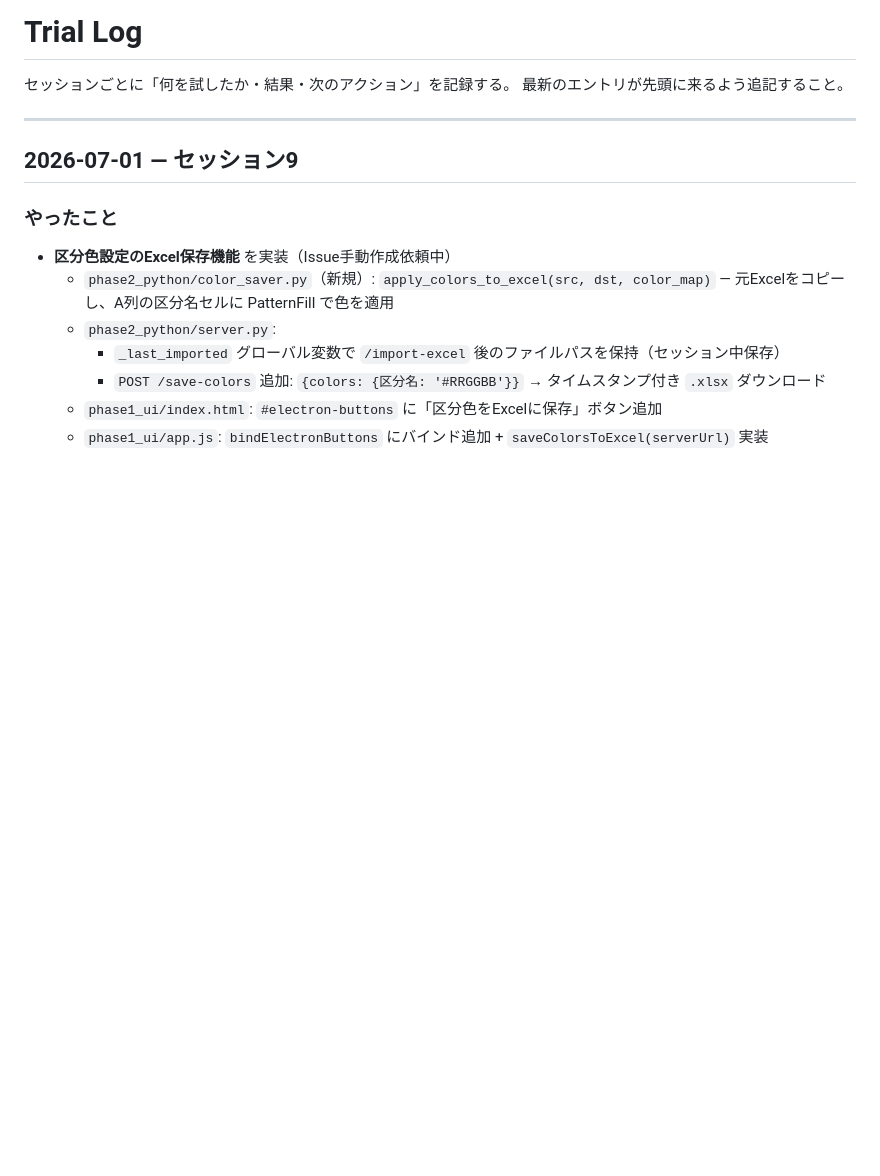
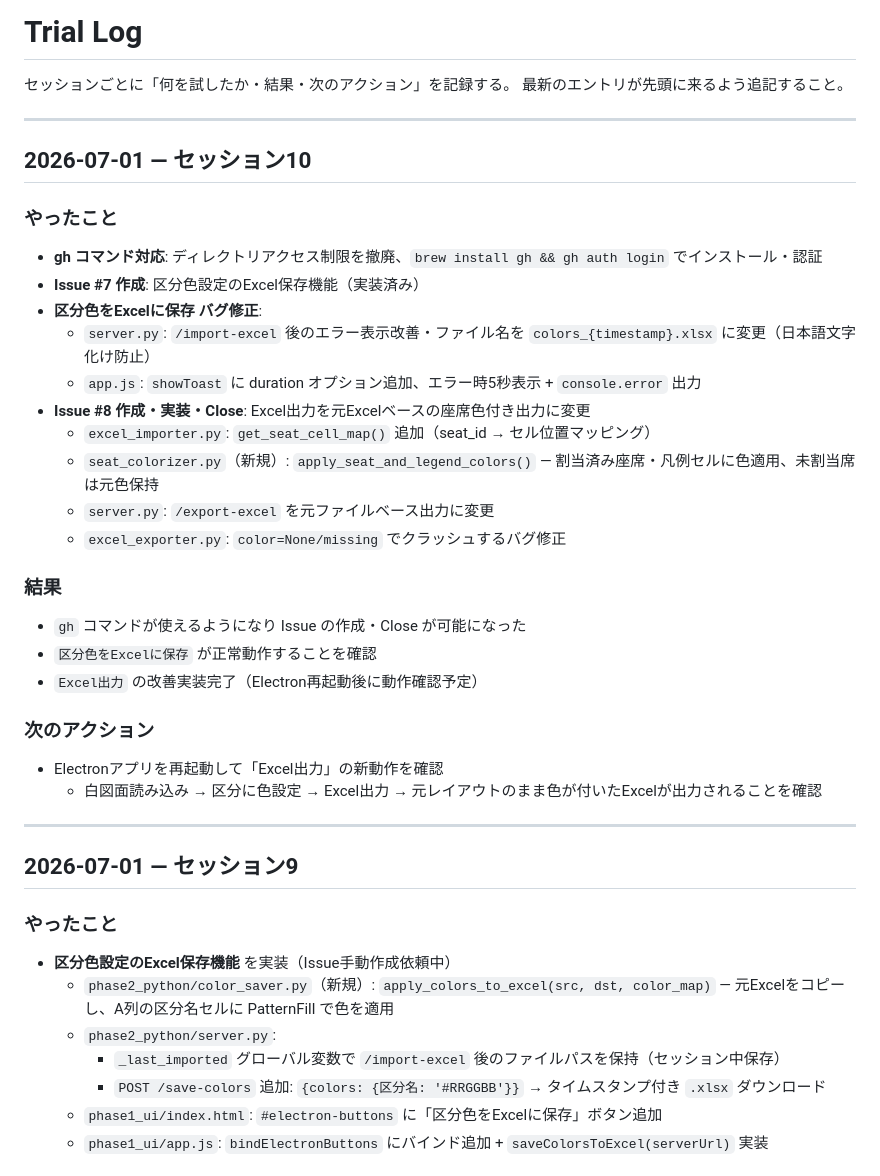
Before and after one commit to ume-t/ZEATS, a Markdown page: trial_log.md, the part around the change. GitHub-like rendering; blank space fills up the shorter version.

Commit message:
chore: update trial_log セッション10

```diff
--- a/trial_log.md
+++ b/trial_log.md
@@ -2,6 +2,31 @@
 
 セッションごとに「何を試したか・結果・次のアクション」を記録する。
 最新のエントリが先頭に来るよう追記すること。
+
+---
+
+## 2026-07-01 — セッション10
+
+### やったこと
+- **gh コマンド対応**: ディレクトリアクセス制限を撤廃、`brew install gh && gh auth login` でインストール・認証
+- **Issue #7 作成**: 区分色設定のExcel保存機能（実装済み）
+- **区分色をExcelに保存 バグ修正**:
+  - `server.py`: `/import-excel` 後のエラー表示改善・ファイル名を `colors_{timestamp}.xlsx` に変更（日本語文字化け防止）
+  - `app.js`: `showToast` に duration オプション追加、エラー時5秒表示 + `console.error` 出力
+- **Issue #8 作成・実装・Close**: Excel出力を元Excelベースの座席色付き出力に変更
+  - `excel_importer.py`: `get_seat_cell_map()` 追加（seat_id → セル位置マッピング）
+  - `seat_colorizer.py`（新規）: `apply_seat_and_legend_colors()` — 割当済み座席・凡例セルに色適用、未割当席は元色保持
+  - `server.py`: `/export-excel` を元ファイルベース出力に変更
+  - `excel_exporter.py`: `color=None/missing` でクラッシュするバグ修正
+
+### 結果
+- `gh` コマンドが使えるようになり Issue の作成・Close が可能になった
+- `区分色をExcelに保存` が正常動作することを確認
+- `Excel出力` の改善実装完了（Electron再起動後に動作確認予定）
+
+### 次のアクション
+- Electronアプリを再起動して「Excel出力」の新動作を確認
+  - 白図面読み込み → 区分に色設定 → Excel出力 → 元レイアウトのまま色が付いたExcelが出力されることを確認
 
 ---
 
```
